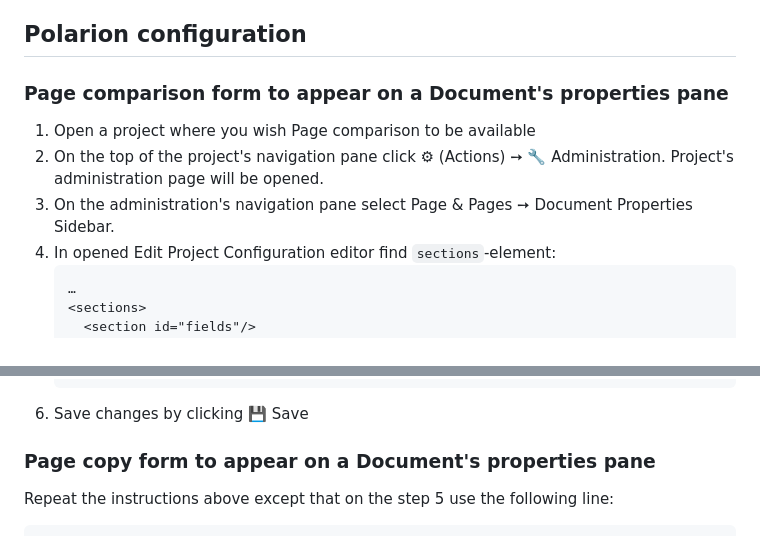
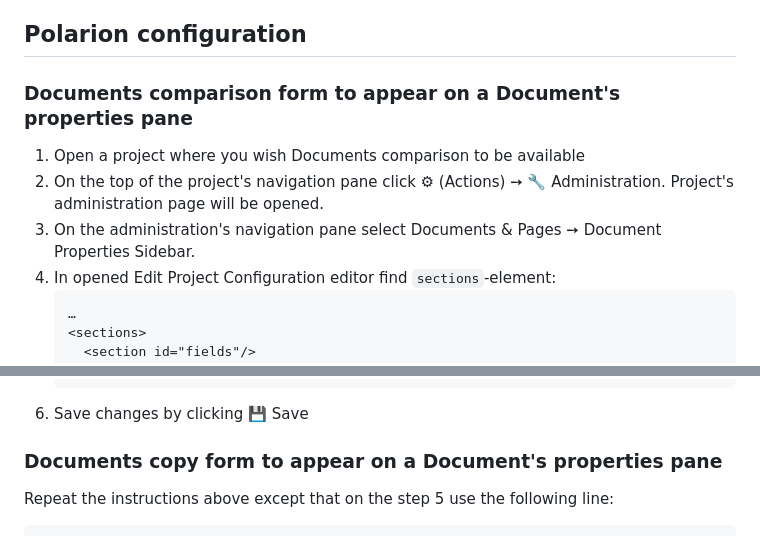
Before and after one commit to SchweizerischeBundesbahnen/ch.sbb.polarion.extension.diff-tool, a Markdown page: README.md, 2 parts joined by grey strips. Drawn GitHub-style.

Commit message:
chore: rollback wrong readme modification (refactoring?)

````diff
--- a/README.md
+++ b/README.md
@@ -48,11 +48,11 @@ Changes only take effect after restart of Polarion.
 
 ## Polarion configuration
 
-### Page comparison form to appear on a Document's properties pane
+### Documents comparison form to appear on a Document's properties pane
 
-1. Open a project where you wish Page comparison to be available
+1. Open a project where you wish Documents comparison to be available
 2. On the top of the project's navigation pane click ⚙ (Actions) ➙ 🔧 Administration. Project's administration page will be opened.
-3. On the administration's navigation pane select Page & Pages ➙ Document Properties Sidebar.
+3. On the administration's navigation pane select Documents & Pages ➙ Document Properties Sidebar.
 4. In opened Edit Project Configuration editor find `sections`-element:
    ```xml
    …
@@ -70,7 +70,7 @@ Changes only take effect after restart of Polarion.
    ```
 6. Save changes by clicking 💾 Save
 
-### Page copy form to appear on a Document's properties pane
+### Documents copy form to appear on a Document's properties pane
 Repeat the instructions above except that on the step 5 use the following line:
    ```xml
    …
````
Also changed, not shown: other parts of README.md (+2 -2 lines).
